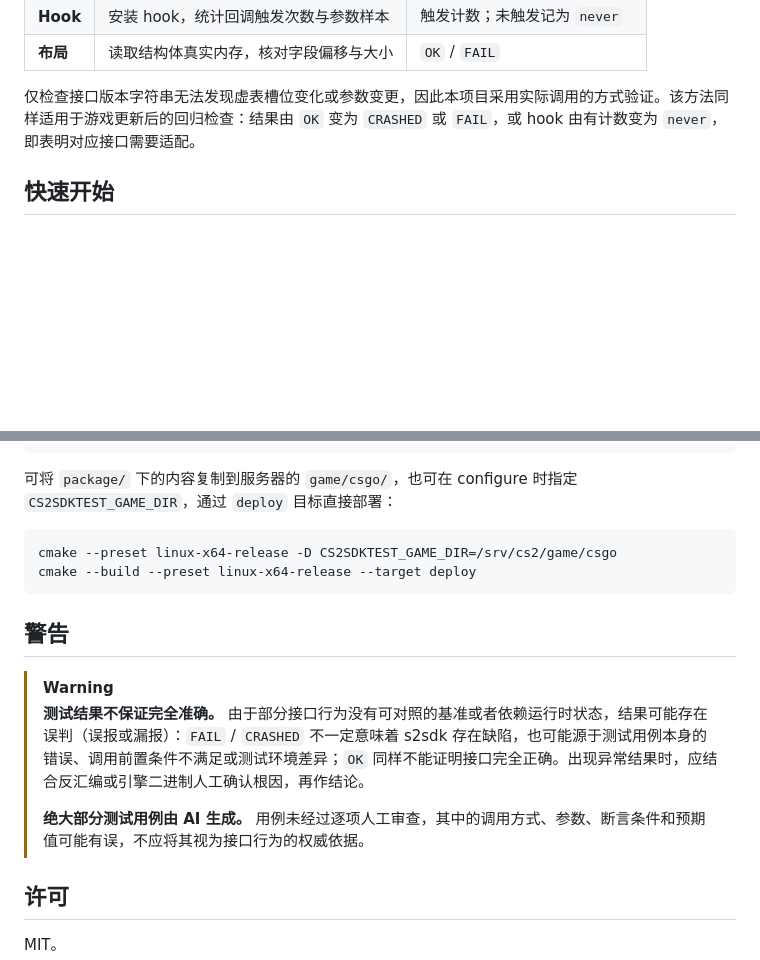
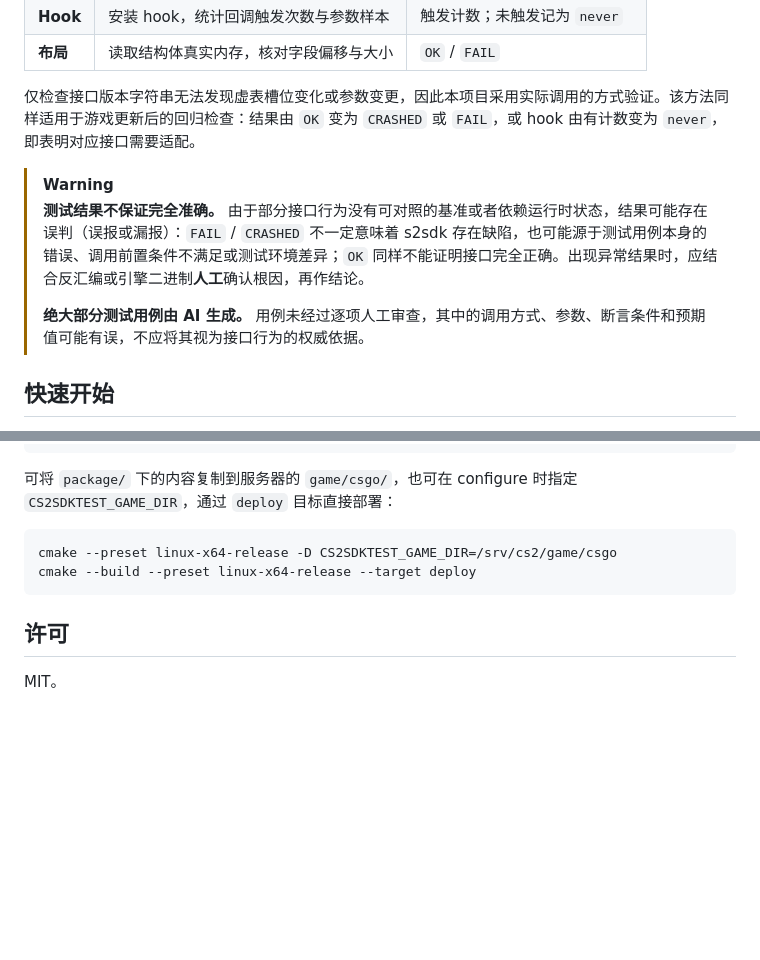
Before and after one commit to zqunagi/CS2SDKTest, a Markdown page: README.zh-CN.md, 2 parts joined by grey strips. Rendered like a GitHub page; blank space fills up the shorter version.

````diff
--- a/README.zh-CN.md
+++ b/README.zh-CN.md
@@ -30,6 +29,11 @@ CS2SDKTest 是一个 [Metamod:Source](https://www.sourcemm.net/) 插件，用于
 | **布局** | 读取结构体真实内存，核对字段偏移与大小 | `OK` / `FAIL` |
 
 仅检查接口版本字符串无法发现虚表槽位变化或参数变更，因此本项目采用实际调用的方式验证。该方法同样适用于游戏更新后的回归检查：结果由 `OK` 变为 `CRASHED` 或 `FAIL`，或 hook 由有计数变为 `never`，即表明对应接口需要适配。
+
+> [!WARNING]
+> **测试结果不保证完全准确。** 由于部分接口行为没有可对照的基准或者依赖运行时状态，结果可能存在误判（误报或漏报）：`FAIL` / `CRASHED` 不一定意味着 s2sdk 存在缺陷，也可能源于测试用例本身的错误、调用前置条件不满足或测试环境差异；`OK` 同样不能证明接口完全正确。出现异常结果时，应结合反汇编或引擎二进制**人工**确认根因，再作结论。
+>
+> **绝大部分测试用例由 AI 生成。** 用例未经过逐项人工审查，其中的调用方式、参数、断言条件和预期值可能有误，不应将其视为接口行为的权威依据。
 
 ## 快速开始
 
@@ -116,13 +120,6 @@ cmake --preset linux-x64-release -D CS2SDKTEST_GAME_DIR=/srv/cs2/game/csgo
 cmake --build --preset linux-x64-release --target deploy
 ```
 
-## 警告
-
-> [!WARNING]
-> **测试结果不保证完全准确。** 由于部分接口行为没有可对照的基准或者依赖运行时状态，结果可能存在误判（误报或漏报）：`FAIL` / `CRASHED` 不一定意味着 s2sdk 存在缺陷，也可能源于测试用例本身的错误、调用前置条件不满足或测试环境差异；`OK` 同样不能证明接口完全正确。出现异常结果时，应结合反汇编或引擎二进制人工确认根因，再作结论。
->
-> **绝大部分测试用例由 AI 生成。** 用例未经过逐项人工审查，其中的调用方式、参数、断言条件和预期值可能有误，不应将其视为接口行为的权威依据。
-
 ## 许可
 
 MIT。
````
Also changed, not shown: other parts of README.zh-CN.md (+0 -1 lines), README.md (+5 -8 lines).
